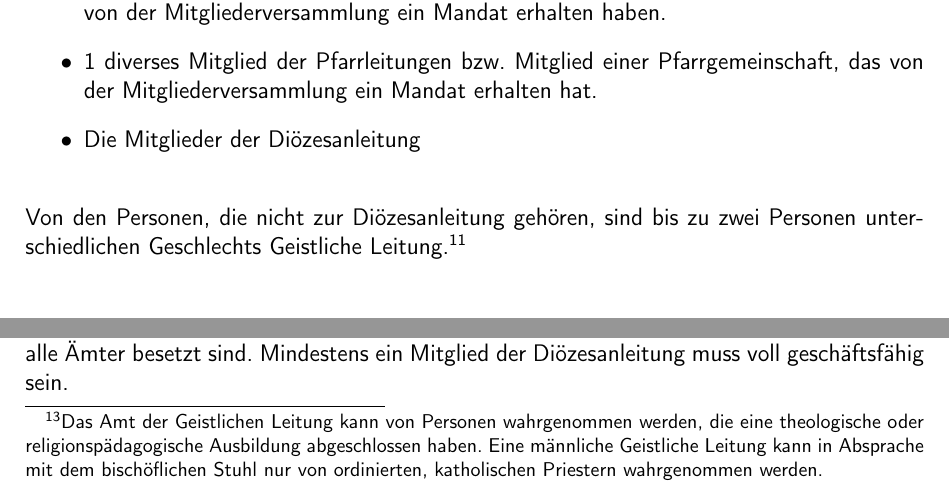
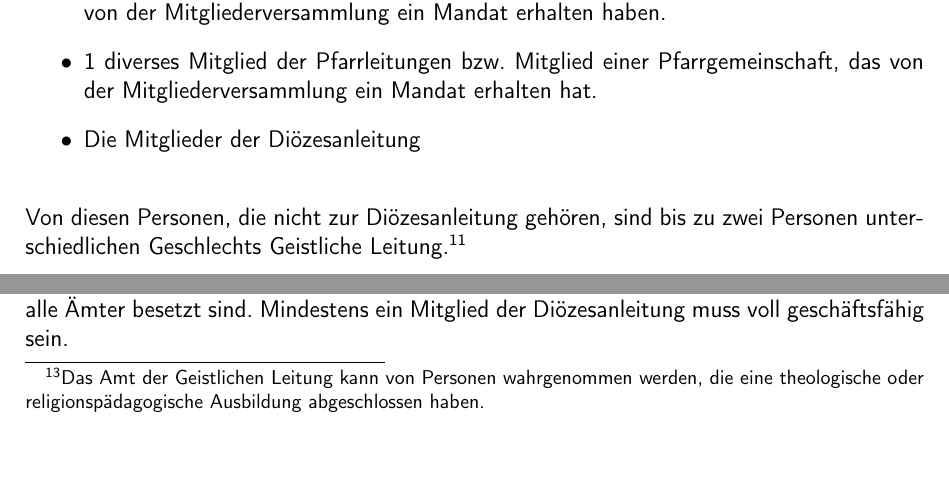
Before and after one commit to Gryxis/KjGSatzung, a LaTeX document (kjgRegensburg.tex): two parts of pages 25 and 26 of 45, joined at a grey line, cut so that both start at the same text. Compiled offline with pdfLaTeX.

Commit message:
SÄA 2 Herbst-Diko 2023

```diff
--- a/kjgRegensburg.tex
+++ b/kjgRegensburg.tex
@@ -714,10 +714,8 @@ Stimmberechtigte Mitglieder des Diözesanausschusses sind:
   \item Die Mitglieder der Diözesanleitung
 \end{itemize}
 
-Von den Personen, die nicht zur Diözesanleitung gehören, sind bis zu zwei Personen unterschiedlichen Geschlechts Geistliche Leitung.\footnote{Das Amt der Geistlichen Leitung kann von Personen wahrgenommen werden, die
-	eine theologische oder religionspädagogische Ausbildung abgeschlossen haben.
-	Eine männliche Geistliche Leitung kann in Absprache mit dem bischöflichen Stuhl
-	nur von ordinierten, katholischen Priestern wahrgenommen werden.}\\
+Von diesen Personen, die nicht zur Diözesanleitung gehören, sind bis zu zwei Personen unterschiedlichen Geschlechts Geistliche Leitung.\footnote{Das Amt der Geistlichen Leitung kann von Personen wahrgenommen werden, die
+	eine theologische oder religionspädagogische Ausbildung abgeschlossen haben.}
 
 Beratende Mitglieder sind:
 \begin{itemize}
@@ -770,9 +768,7 @@ Zur Diözesanleitung gehören:
 \end{itemize}
 
 Von diesen Personen sind bis zu zwei Personen unterschiedlichen Geschlechts Geistliche Leitung.\footnote{Das Amt der Geistlichen Leitung kann von Personen wahrgenommen werden, die
-	eine theologische oder religionspädagogische Ausbildung abgeschlossen haben.
-	Eine männliche Geistliche Leitung kann in Absprache mit dem bischöflichen Stuhl
-	nur von ordinierten, katholischen Priestern wahrgenommen werden.}
+	eine theologische oder religionspädagogische Ausbildung abgeschlossen haben.}
 
 Die Aufgaben der Diözesanleitung können auch dann wahrgenommen werden, wenn nicht alle
 Ämter besetzt sind. Mindestens ein Mitglied der Diözesanleitung muss voll geschäftsfähig sein.
```
Also changed, not shown: kjgRegensburg.pdf.
